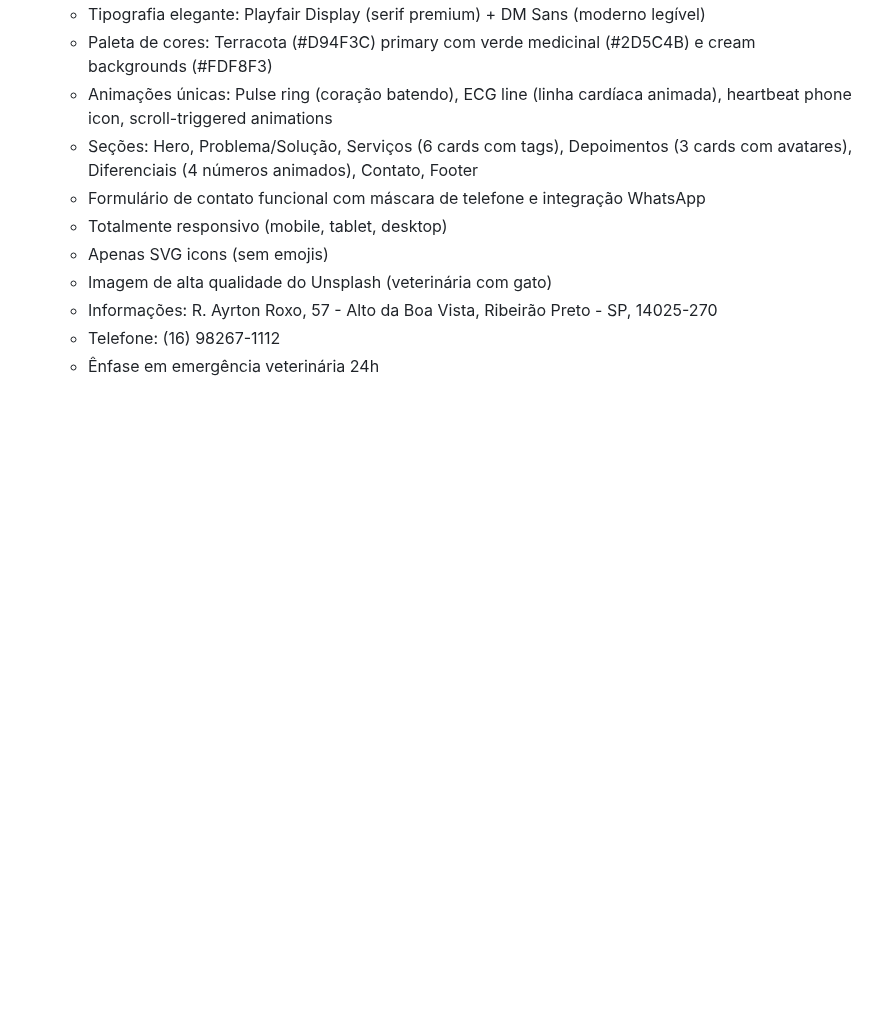
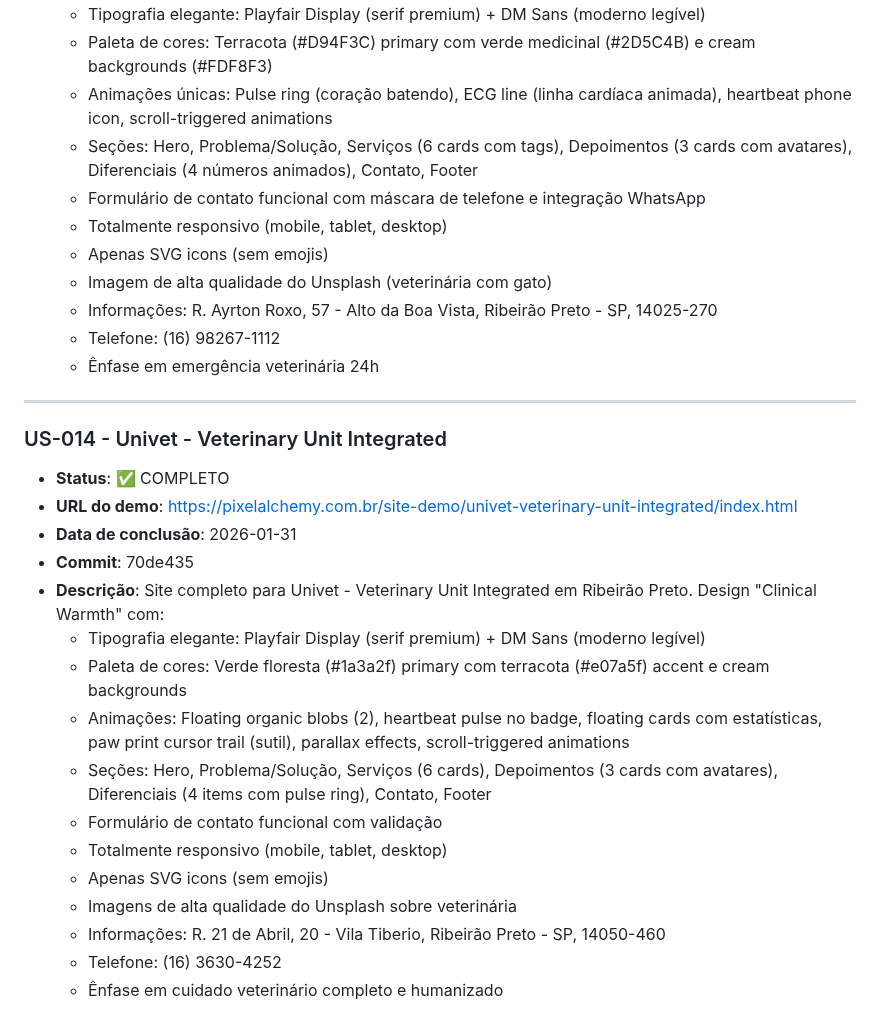
Before and after one commit to Andre-Costaa/site-pixel-alchemy, a Markdown page: checkpoint-review.md, the part around the change. Rendered like a GitHub page; blank space fills up the shorter version.

Commit message:
docs: Update checkpoint with US-014 completion status
- Added US-014 Univet - Veterinary Unit Integrated completion entry
- URL: pixelalchemy.com.br/site-demo/univet-veterinary-unit-integrated
- Commit: 70de435

Co-Authored-By: Claude <noreply@anthropic.com>

```diff
--- a/checkpoint-review.md
+++ b/checkpoint-review.md
@@ -585,3 +585,23 @@ Inclua uma entrada com:
   - Informações: R. Ayrton Roxo, 57 - Alto da Boa Vista, Ribeirão Preto - SP, 14025-270
   - Telefone: (16) 98267-1112
   - Ênfase em emergência veterinária 24h
+
+---
+
+### US-014 - Univet - Veterinary Unit Integrated
+- **Status**: ✅ COMPLETO
+- **URL do demo**: https://pixelalchemy.com.br/site-demo/univet-veterinary-unit-integrated/index.html
+- **Data de conclusão**: 2026-01-31
+- **Commit**: 70de435
+- **Descrição**: Site completo para Univet - Veterinary Unit Integrated em Ribeirão Preto. Design "Clinical Warmth" com:
+  - Tipografia elegante: Playfair Display (serif premium) + DM Sans (moderno legível)
+  - Paleta de cores: Verde floresta (#1a3a2f) primary com terracota (#e07a5f) accent e cream backgrounds
+  - Animações: Floating organic blobs (2), heartbeat pulse no badge, floating cards com estatísticas, paw print cursor trail (sutil), parallax effects, scroll-triggered animations
+  - Seções: Hero, Problema/Solução, Serviços (6 cards), Depoimentos (3 cards com avatares), Diferenciais (4 items com pulse ring), Contato, Footer
+  - Formulário de contato funcional com validação
+  - Totalmente responsivo (mobile, tablet, desktop)
+  - Apenas SVG icons (sem emojis)
+  - Imagens de alta qualidade do Unsplash sobre veterinária
+  - Informações: R. 21 de Abril, 20 - Vila Tiberio, Ribeirão Preto - SP, 14050-460
+  - Telefone: (16) 3630-4252
+  - Ênfase em cuidado veterinário completo e humanizado
```
